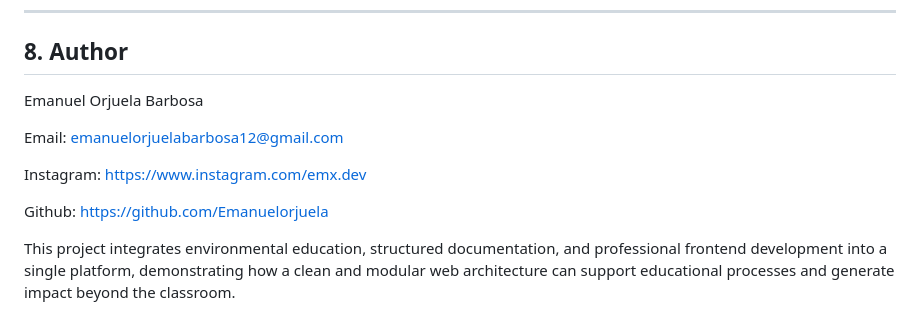
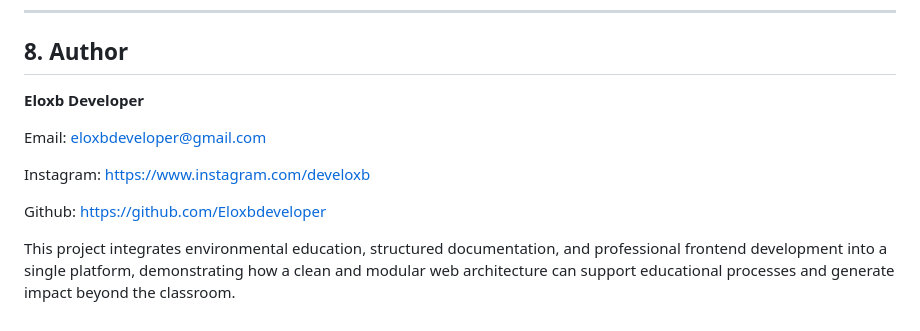
Before and after one commit to Eloxbdeveloper/Antonio-Villavicencio-School-Landing-Page, a Markdown page: README.md, the part around the change. Rendered like a GitHub page.

```diff
--- a/README.md
+++ b/README.md
@@ -134,12 +134,12 @@ The current structure facilitates this transition without the need for a complet
 
 ## 8. Author
 
-Emanuel Orjuela Barbosa
+**Eloxb Developer**
 
-Email: emanuelorjuelabarbosa12@gmail.com
+Email: eloxbdeveloper@gmail.com
 
-Instagram: https://www.instagram.com/emx.dev
+Instagram: https://www.instagram.com/develoxb
 
-Github: https://github.com/Emanuelorjuela
+Github: https://github.com/Eloxbdeveloper
 
 This project integrates environmental education, structured documentation, and professional frontend development into a single platform, demonstrating how a clean and modular web architecture can support educational processes and generate impact beyond the classroom.
```
